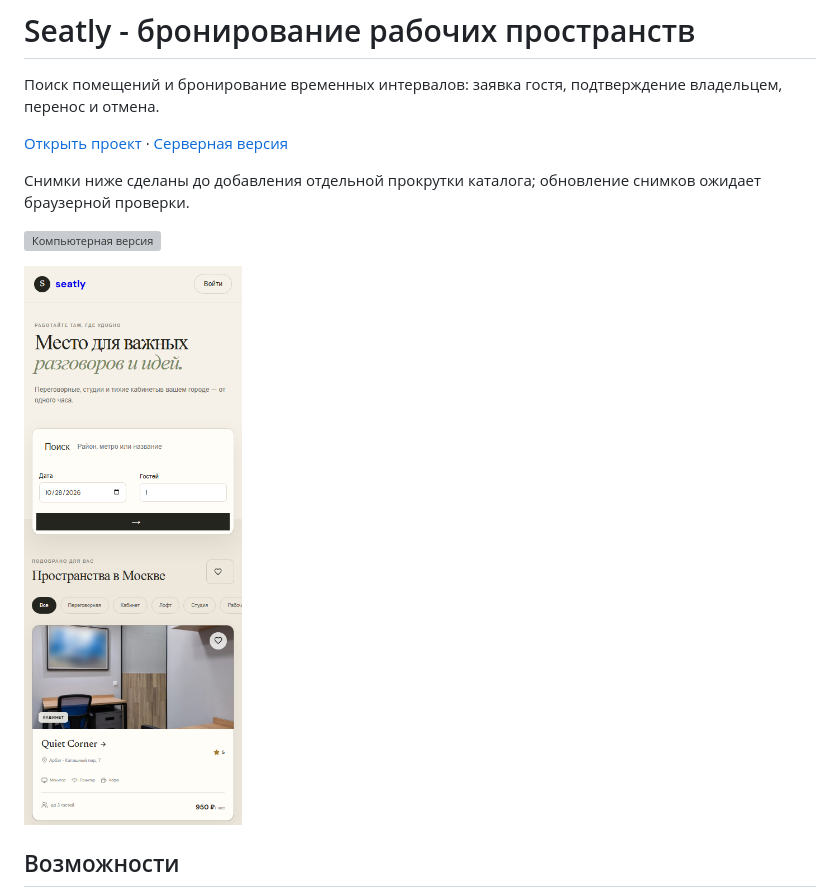
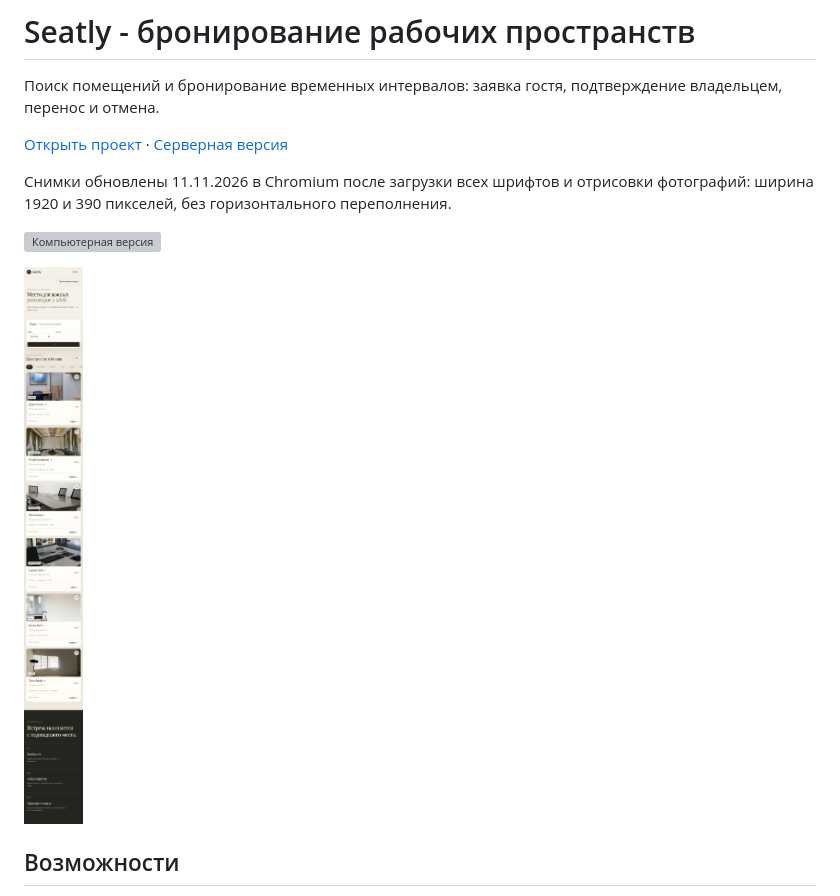
Before and after one commit to memorim/seatly-workspace-booking, a Markdown page: README.md, the part around the change. Rendered like a GitHub page; pictures changed too: docs/mobile.png; grey boxes are pictures that could not be loaded.

Commit message:
docs: publish verified desktop and mobile catalog screenshots

```diff
--- a/README.md
+++ b/README.md
@@ -5,7 +5,7 @@
 [Открыть проект](https://memorim.github.io/seatly-workspace-booking/) · [Серверная версия](https://br-icy-rice-b9bzez7t-seatly.compute.c-7.eu-central-1.aws.neon.tech/app)
 
 
-Снимки ниже сделаны до добавления отдельной прокрутки каталога; обновление снимков ожидает браузерной проверки.
+Снимки обновлены 11.11.2026 в Chromium после загрузки всех шрифтов и отрисовки фотографий: ширина 1920 и 390 пикселей, без горизонтального переполнения.
 
 ![Компьютерная версия](docs/desktop.png)
 
```
Also changed, not shown: docs/LIVE_SERVER_2026_11_11.md (+3 -0 lines), 1 other file.
